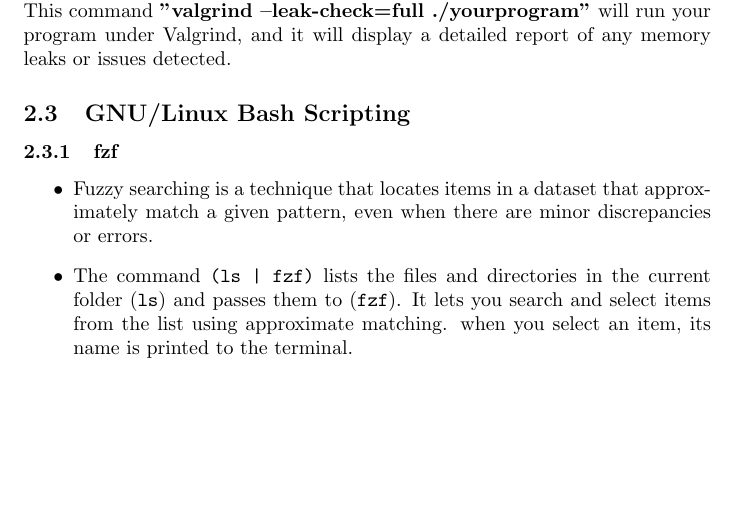
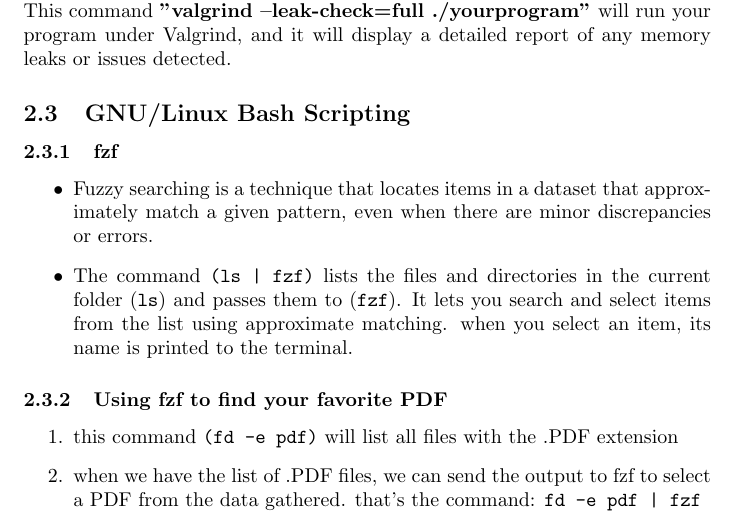
Before and after one commit to Amir20400/Final-project, a LaTeX problem sheet (The Final Assignment.tex): part of page 3 of 3, cut so that both start at the same text, the shorter picture padded with empty space. Compiled offline with pdfLaTeX.

Commit message:
Using fzf to find your favorite PDF

```diff
--- a/The Final Assignment.tex
+++ b/The Final Assignment.tex
@@ -50,6 +50,11 @@
             \item Fuzzy searching is a technique that locates items in a dataset that approximately match a given pattern, even when there are minor discrepancies or errors.
             \item The command \texttt{(ls | fzf)} lists the files and directories in the current folder (\texttt{ls}) and passes them to (\texttt{fzf}). It lets you search and select items from the list using approximate matching. when you select an item, its name is printed to the terminal.
         \end{itemize}
+        \subsubsection{Using fzf to find your favorite PDF}
+        \begin{enumerate}
+            \item this command \texttt{(fd -e pdf)} will list all files with the .PDF extension
+            \item when we have the list of .PDF files, we can send the output to fzf to select a PDF from the data gathered. that’s the command: \texttt{fd -e pdf | fzf}
+        \end{enumerate}
 
 
 \end{document}
```
